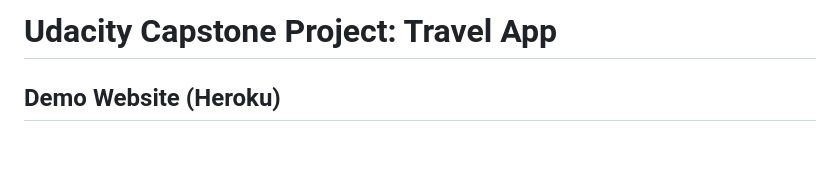
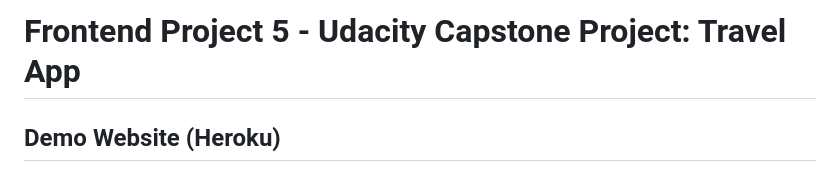
Before and after one commit to soojiyou/FE-5-Travel-App-udacity-capstone, a Markdown page: README.md, the part around the change. Drawn GitHub-style; blank space fills up the shorter version.

```diff
--- a/README.md
+++ b/README.md
@@ -1,4 +1,4 @@
-# Udacity Capstone Project: Travel App
+# Frontend Project 5 - Udacity Capstone Project: Travel App
 
 ## Demo Website (Heroku)
 https://fe-travel-app-capstone.herokuapp.com/
```
